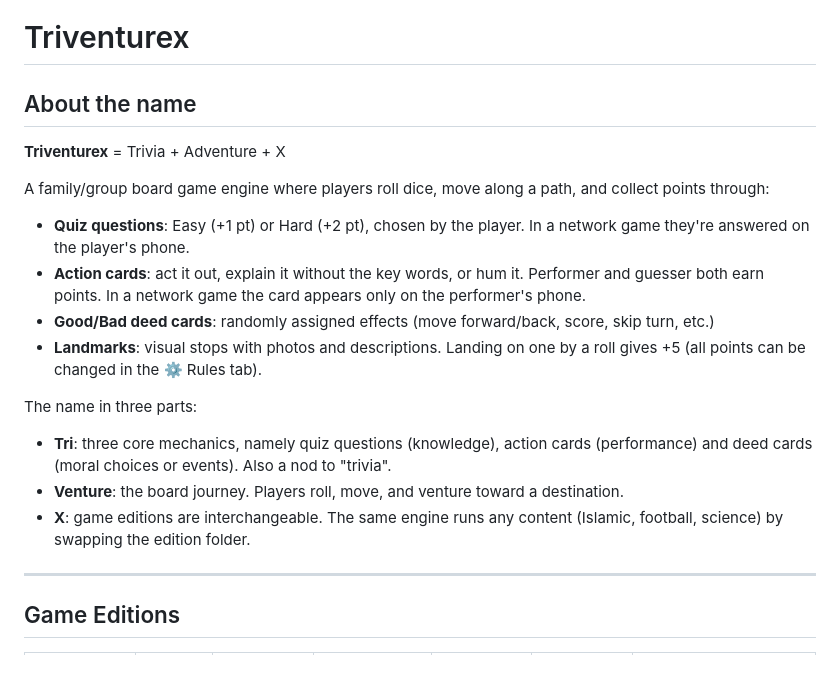
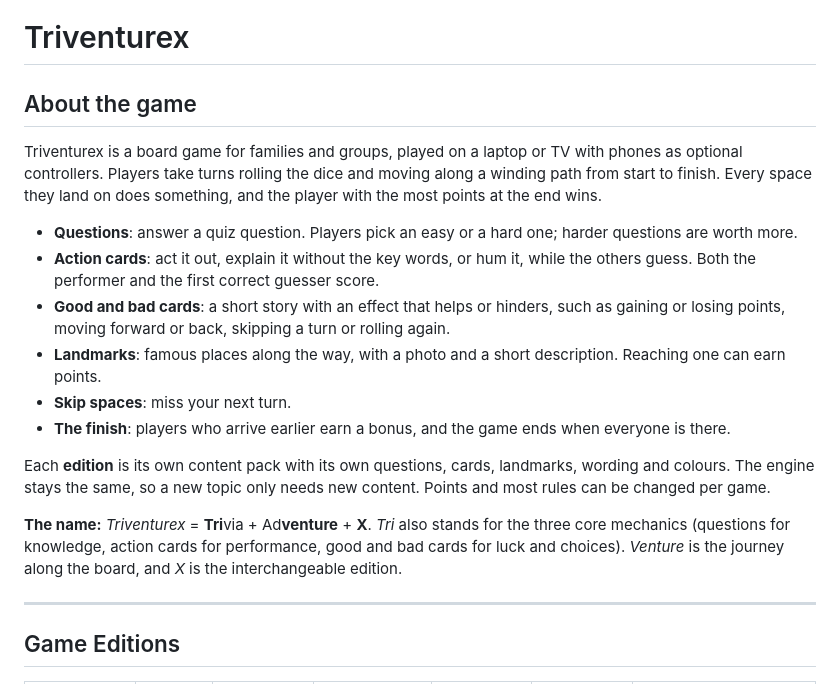
Before and after one commit to mojeebahmed/triventurex, a Markdown page: README.md, the part around the change. Drawn GitHub-style.

Commit message:
README: 'About the game' — a short, edition-neutral overview
Co-Authored-By: Claude Opus 5.5 <noreply@anthropic.com>

```diff
--- a/README.md
+++ b/README.md
@@ -1,19 +1,19 @@
 # Triventurex
 
-## About the name
+## About the game
 
-**Triventurex** = Trivia + Adventure + X
+Triventurex is a board game for families and groups, played on a laptop or TV with phones as optional controllers. Players take turns rolling the dice and moving along a winding path from start to finish. Every space they land on does something, and the player with the most points at the end wins.
 
-A family/group board game engine where players roll dice, move along a path, and collect points through:
-- **Quiz questions**: Easy (+1 pt) or Hard (+2 pt), chosen by the player. In a network game they're answered on the player's phone.
-- **Action cards**: act it out, explain it without the key words, or hum it. Performer and guesser both earn points. In a network game the card appears only on the performer's phone.
-- **Good/Bad deed cards**: randomly assigned effects (move forward/back, score, skip turn, etc.)
-- **Landmarks**: visual stops with photos and descriptions. Landing on one by a roll gives +5 (all points can be changed in the ⚙️ Rules tab).
+- **Questions**: answer a quiz question. Players pick an easy or a hard one; harder questions are worth more.
+- **Action cards**: act it out, explain it without the key words, or hum it, while the others guess. Both the performer and the first correct guesser score.
+- **Good and bad cards**: a short story with an effect that helps or hinders, such as gaining or losing points, moving forward or back, skipping a turn or rolling again.
+- **Landmarks**: famous places along the way, with a photo and a short description. Reaching one can earn points.
+- **Skip spaces**: miss your next turn.
+- **The finish**: players who arrive earlier earn a bonus, and the game ends when everyone is there.
 
-The name in three parts:
-- **Tri**: three core mechanics, namely quiz questions (knowledge), action cards (performance) and deed cards (moral choices or events). Also a nod to "trivia".
-- **Venture**: the board journey. Players roll, move, and venture toward a destination.
-- **X**: game editions are interchangeable. The same engine runs any content (Islamic, football, science) by swapping the edition folder.
+Each **edition** is its own content pack with its own questions, cards, landmarks, wording and colours. The engine stays the same, so a new topic only needs new content. Points and most rules can be changed per game.
+
+**The name:** *Triventurex* = **Tri**via + Ad**venture** + **X**. *Tri* also stands for the three core mechanics (questions for knowledge, action cards for performance, good and bad cards for luck and choices). *Venture* is the journey along the board, and *X* is the interchangeable edition.
 
 ---
 
```
